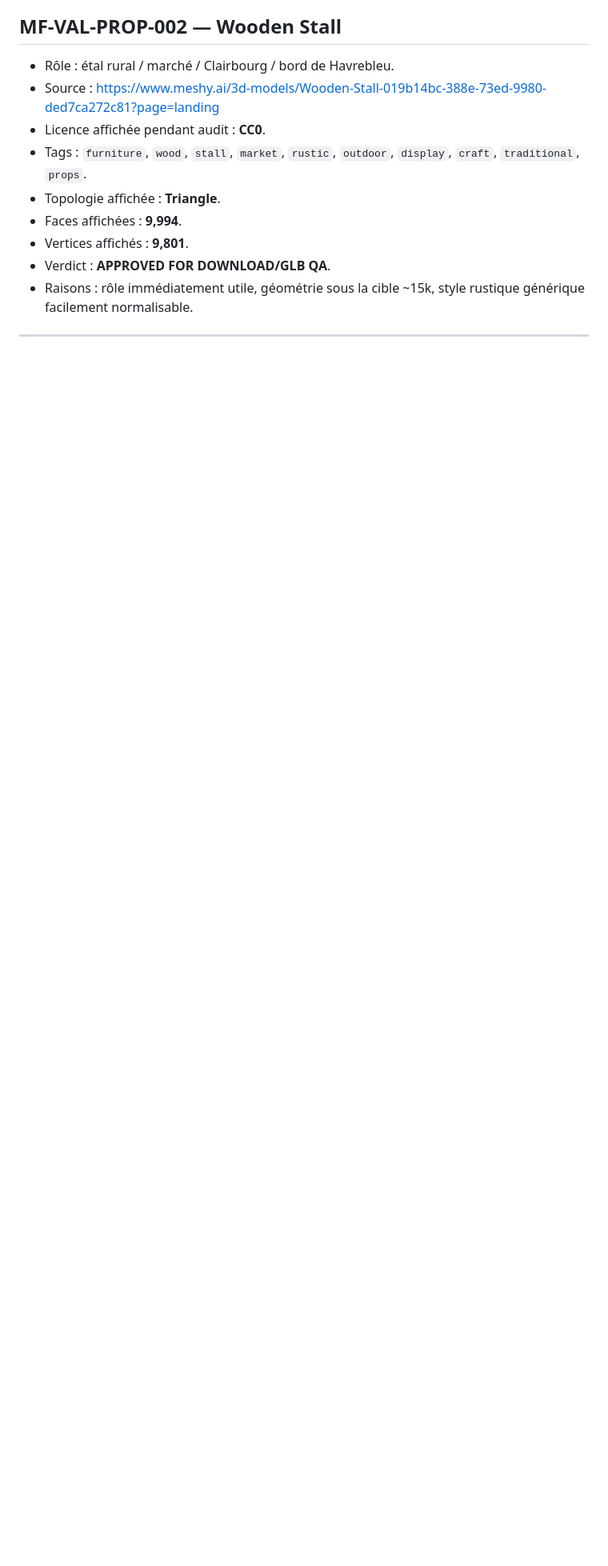
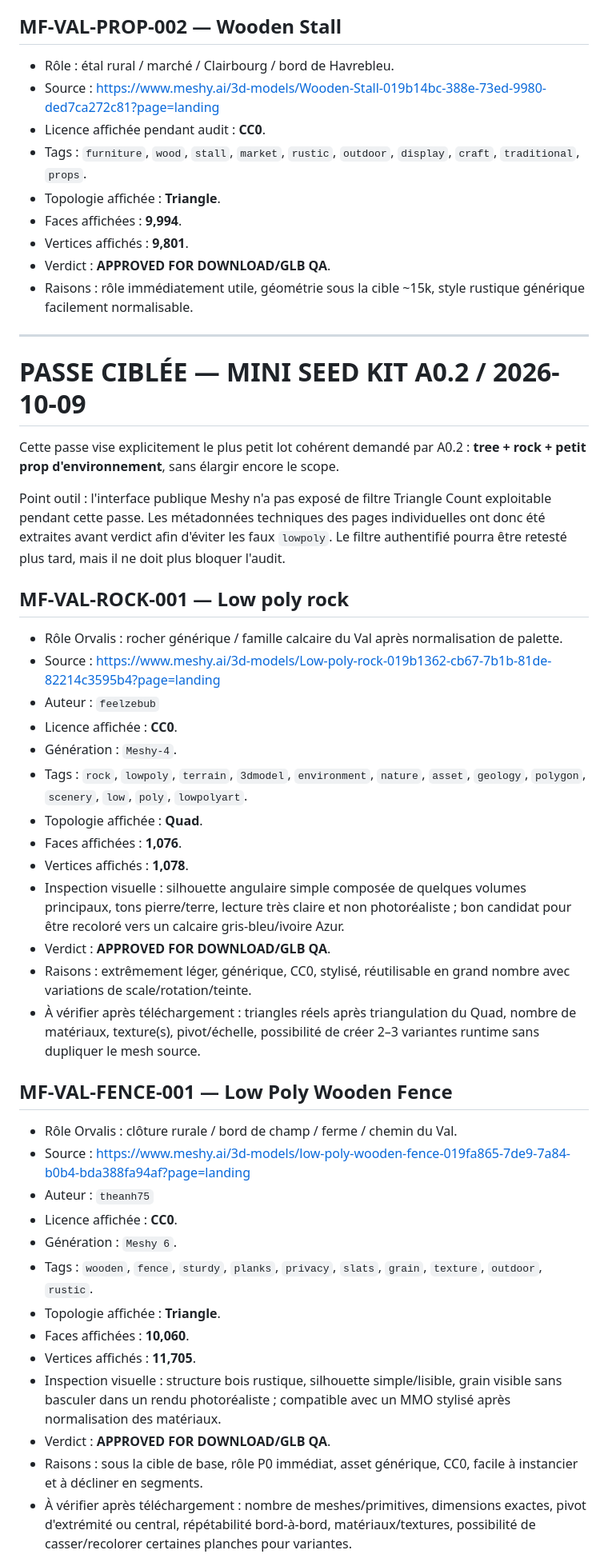
Before and after one commit to allandeman90-hash/orvalis, a Markdown page: docs/SLICE_A_MESHY_FREE_AUDIT.md, the part around one of its changes. Shown at 80% size. GitHub-like rendering; blank space fills up the shorter version.

```diff
--- a/docs/SLICE_A_MESHY_FREE_AUDIT.md
+++ b/docs/SLICE_A_MESHY_FREE_AUDIT.md
@@ -192,3 +192,41 @@ Important : une planche où 50 objets sont visibles séparément dans le preview
 
 ---
 
+# PASSE CIBLÉE — MINI SEED KIT A0.2 / 2026-10-09
+
+Cette passe vise explicitement le plus petit lot cohérent demandé par A0.2 : **tree + rock + petit prop d'environnement**, sans élargir encore le scope.
+
+Point outil : l'interface publique Meshy n'a pas exposé de filtre Triangle Count exploitable pendant cette passe. Les métadonnées techniques des pages individuelles ont donc été extraites avant verdict afin d'éviter les faux `lowpoly`. Le filtre authentifié pourra être retesté plus tard, mais il ne doit plus bloquer l'audit.
+
+## MF-VAL-ROCK-001 — Low poly rock
+
+- Rôle Orvalis : rocher générique / famille calcaire du Val après normalisation de palette.
+- Source : https://www.meshy.ai/3d-models/Low-poly-rock-019b1362-cb67-7b1b-81de-82214c3595b4?page=landing
+- Auteur : `feelzebub`
+- Licence affichée : **CC0**.
+- Génération : `Meshy-4`.
+- Tags : `rock`, `lowpoly`, `terrain`, `3dmodel`, `environment`, `nature`, `asset`, `geology`, `polygon`, `scenery`, `low`, `poly`, `lowpolyart`.
+- Topologie affichée : **Quad**.
+- Faces affichées : **1,076**.
+- Vertices affichés : **1,078**.
+- Inspection visuelle : silhouette angulaire simple composée de quelques volumes principaux, tons pierre/terre, lecture très claire et non photoréaliste ; bon candidat pour être recoloré vers un calcaire gris-bleu/ivoire Azur.
+- Verdict : **APPROVED FOR DOWNLOAD/GLB QA**.
+- Raisons : extrêmement léger, générique, CC0, stylisé, réutilisable en grand nombre avec variations de scale/rotation/teinte.
+- À vérifier après téléchargement : triangles réels après triangulation du Quad, nombre de matériaux, texture(s), pivot/échelle, possibilité de créer 2–3 variantes runtime sans dupliquer le mesh source.
+
+## MF-VAL-FENCE-001 — Low Poly Wooden Fence
+
+- Rôle Orvalis : clôture rurale / bord de champ / ferme / chemin du Val.
+- Source : https://www.meshy.ai/3d-models/low-poly-wooden-fence-019fa865-7de9-7a84-b0b4-bda388fa94af?page=landing
+- Auteur : `theanh75`
+- Licence affichée : **CC0**.
+- Génération : `Meshy 6`.
+- Tags : `wooden`, `fence`, `sturdy`, `planks`, `privacy`, `slats`, `grain`, `texture`, `outdoor`, `rustic`.
+- Topologie affichée : **Triangle**.
+- Faces affichées : **10,060**.
+- Vertices affichés : **11,705**.
+- Inspection visuelle : structure bois rustique, silhouette simple/lisible, grain visible sans basculer dans un rendu photoréaliste ; compatible avec un MMO stylisé après normalisation des matériaux.
+- Verdict : **APPROVED FOR DOWNLOAD/GLB QA**.
+- Raisons : sous la cible de base, rôle P0 immédiat, asset générique, CC0, facile à instancier et à décliner en segments.
+- À vérifier après téléchargement : nombre de meshes/primitives, dimensions exactes, pivot d'extrémité ou central, répétabilité bord-à-bord, matériaux/textures, possibilité de casser/recolorer certaines planches pour variantes.
+
```
Also changed, not shown: other parts of docs/SLICE_A_MESHY_FREE_AUDIT.md (+45 -9 lines).
